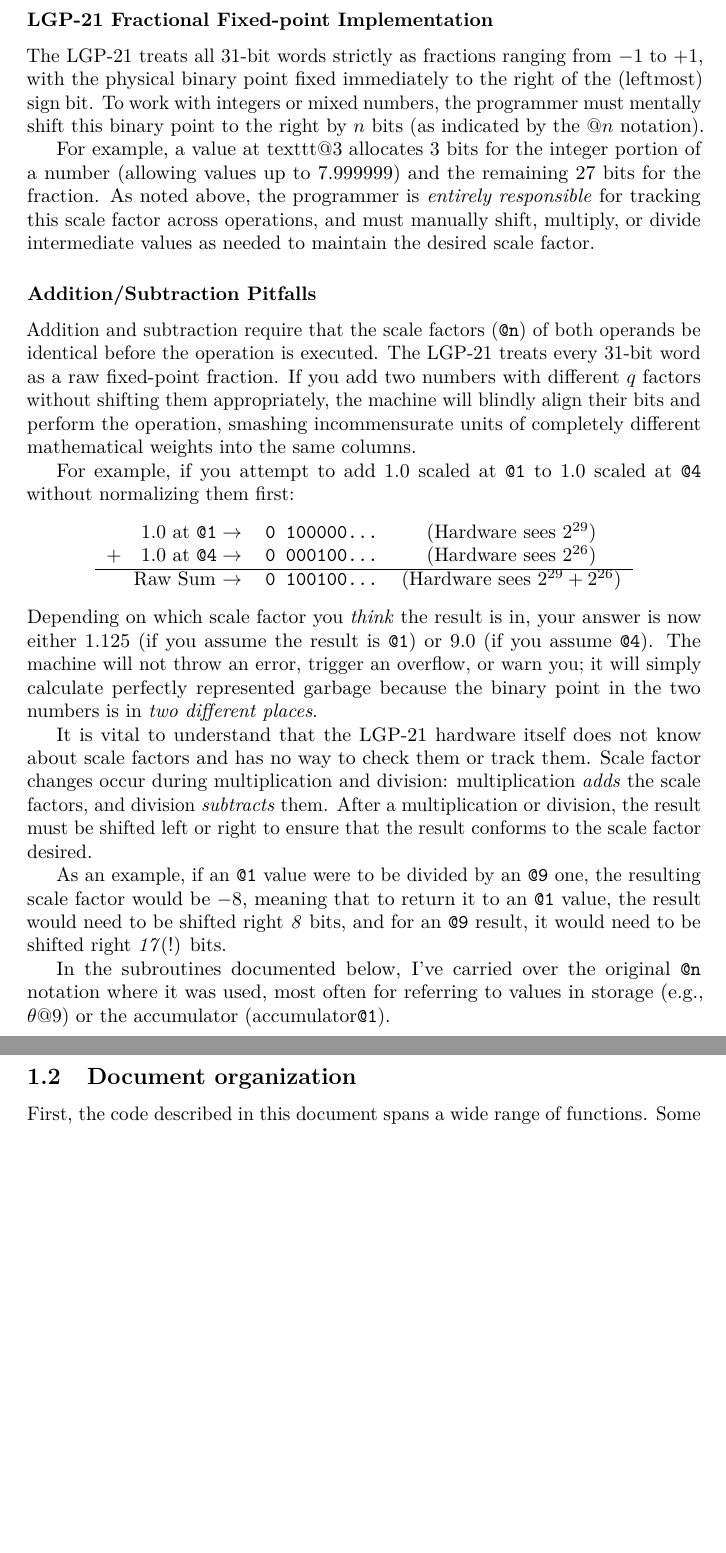
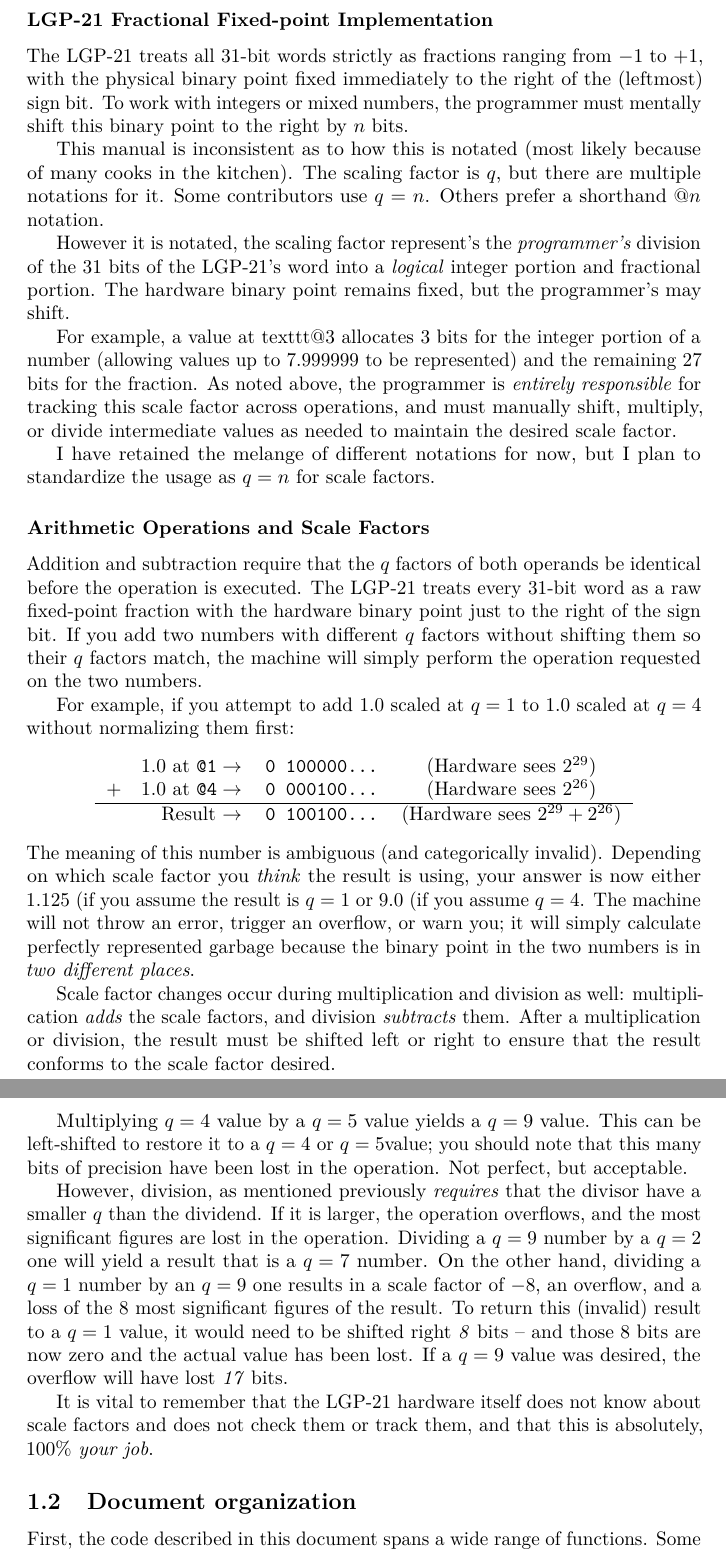
Before and after one commit to joemcmahon/lgp21-subroutine-manual-english, a LaTeX document (lgp-21-subroutine-handbook.tex, which reads chapters/translation-notes.tex): two parts of pages 7 and 8 of 222 before the commit and two parts of pages 7 and 8 of 223 after it, joined at a grey line, cut so that both start at the same text, the shorter picture padded with empty space. Compiled offline with pdfLaTeX.

Commit message:
Clean up the scale factor explanation
 - examples for all the arithmetic operations
 - note about the different ways the scale factors are documented (@n,
   q=n, etc.)

```diff
--- a/chapters/translation-notes.tex
+++ b/chapters/translation-notes.tex
@@ -17,28 +17,36 @@ Modern embedded systems use similar notation (referred to as \emph{Q-notation} o
 
 \subsubsection*{LGP-21 Fractional Fixed-point Implementation}
 \label{sec:fractional-fixed-point}
-The LGP-21 treats all 31-bit words strictly as fractions ranging from $-1$ to $+1$, with the physical binary point fixed immediately to the right of the (leftmost) sign bit. To work with integers or mixed numbers, the programmer must mentally shift this binary point to the right by $n$ bits (as indicated by the $@n$ notation).
+The LGP-21 treats all 31-bit words strictly as fractions ranging from $-1$ to $+1$, with the physical binary point fixed immediately to the right of the (leftmost) sign bit. To work with integers or mixed numbers, the programmer must mentally shift this binary point to the right by $n$ bits.
 
-For example, a value at texttt{@3} allocates 3 bits for the integer portion of a number (allowing values up to $7.999999$) and the remaining 27 bits for the fraction. As noted above, the programmer is \emph{entirely responsible} for tracking this scale factor across operations, and must manually shift, multiply, or divide intermediate values as needed to maintain the desired scale factor.
+This manual is inconsistent as to how this is notated (most likely because of many cooks in the kitchen). The scaling factor is $q$, but there are multiple notations for it. Some contributors use $q$ = $n$. Others prefer a shorthand $@n$ notation.
 
-\subsubsection*{Addition/Subtraction Pitfalls}
-Addition and subtraction require that the scale factors (\texttt{@n}) of both operands be identical before the operation is executed. The LGP-21 treats every 31-bit word as a raw fixed-point fraction. If you add two numbers with different $q$ factors without shifting them appropriately, the machine will blindly align their bits and perform the operation, smashing incommensurate units of completely different mathematical weights into the same columns.
+However it is notated, the scaling factor represent's the \emph{programmer's} division of the 31 bits of the LGP-21's word into a \emph{logical} integer portion and fractional portion. The hardware binary point remains fixed, but the programmer's may shift.
 
-    For example, if you attempt to add $1.0$ scaled at $\texttt{@1}$ to $1.0$ scaled at $\texttt{@4}$ without normalizing them first:
+For example, a value at texttt{@3} allocates 3 bits for the integer portion of a number (allowing values up to $7.999999$ to be represented) and the remaining 27 bits for the fraction. As noted above, the programmer is \emph{entirely responsible} for tracking this scale factor across operations, and must manually shift, multiply, or divide intermediate values as needed to maintain the desired scale factor.
+
+I have retained the melange of different notations for now, but I plan to standardize the usage as $q=n$ for scale factors.
+
+\subsubsection*{Arithmetic Operations and Scale Factors}
+Addition and subtraction require that the $q$ factors of both operands be identical before the operation is executed. The LGP-21 treats every 31-bit word as a raw fixed-point fraction with the hardware binary point just to the right of the sign bit. If you add two numbers with different $q$ factors without shifting them so their $q$ factors match, the machine will simply perform the operation requested on the two numbers.
+
+    For example, if you attempt to add $1.0$ scaled at $q=1$ to $1.0$ scaled at $q=4$ without normalizing them first:
     \begin{center}
     \begin{tabular}{rrc}
         $1.0 \text{ at } \texttt{@1} \rightarrow$ & \texttt{0 100000...} & (Hardware sees $2^{29}$) \\
         $+ \quad 1.0 \text{ at } \texttt{@4} \rightarrow$ & \texttt{0 000100...} & (Hardware sees $2^{26}$) \\ \hline
-        \text{Raw Sum} $\rightarrow$ & \texttt{0 100100...} & (Hardware sees $2^{29} + 2^{26}$)
+        \text{Result} $\rightarrow$ & \texttt{0 100100...} & (Hardware sees $2^{29} + 2^{26}$)
     \end{tabular}
     \end{center}
-Depending on which scale factor you \emph{think} the result is in, your answer is now either $1.125$ (if you assume the result is $\texttt{@1}$) or $9.0$ (if you assume $\texttt{@4}$). The machine will not throw an error, trigger an overflow, or warn you; it will simply calculate perfectly represented garbage because the binary point in the two numbers is in \emph{two different places}.
+The meaning of this number is ambiguous (and categorically invalid). Depending on which scale factor you \emph{think} the result is using, your answer is now either $1.125$ (if you assume the result is $q=1$ or $9.0$ (if you assume $q=4$. The machine will not throw an error, trigger an overflow, or warn you; it will simply calculate perfectly represented garbage because the binary point in the two numbers is in \emph{two different places}.
 
-It is vital to understand that the LGP-21 hardware itself does not know about scale factors and has no way to check them or track them.  Scale factor changes occur during multiplication and division: multiplication \emph{adds} the scale factors, and division \emph{subtracts} them. After a multiplication or division, the result must be shifted left or right to ensure that the result conforms to the scale factor desired.
+Scale factor changes occur during multiplication and division as well: multiplication \emph{adds} the scale factors, and division \emph{subtracts} them. After a multiplication or division, the result must be shifted left or right to ensure that the result conforms to the scale factor desired.
 
-As an example, if an \texttt{@1} value were to be divided by an \texttt{@9} one, the resulting scale factor would be $-8$, meaning that to return it to an \texttt{@1} value, the result would need to be shifted right \emph{8} bits, and for an \texttt{@9} result, it would need to be shifted right \emph{17}(!) bits.
+Multiplying $q=4$ value by a $q=5$ value yields a $q=9$ value. This can be left-shifted to restore it to a $q=4$ or $q=5$value; you should note that this many bits of precision have been lost in the operation. Not perfect, but acceptable.
 
-In the subroutines documented below, I've carried over the original \texttt{@n} notation where it was used, most often for referring to values in storage (e.g., $\theta@9$) or the accumulator (accumulator\texttt{@1}).
+However, division, as mentioned previously \emph{requires} that the divisor have a smaller $q$ than the dividend. If it is larger, the operation overflows, and the most significant figures are lost in the operation. Dividing a $q=9$ number by a $q=2$ one will yield a result that is a $q=7$ number. On the other hand, dividing a $q=1$ number by an $q=9$ one results in a scale factor of $-8$, an overflow, and a loss of the 8 most significant figures of the result. To return this (invalid) result to a $q=1$ value, it would need to be shifted right \emph{8} bits -- and those 8 bits are now zero and the actual value has been lost. If a $q=9$ value was desired, the overflow will have lost \emph{17} bits.
+
+It is vital to remember that the LGP-21 hardware itself does not know about scale factors and does not check them or track them, and that this is absolutely, 100\% \emph{your job}.
 
 \subsection{Document organization}
 First, the code described in this document spans a wide range of functions. Some of it really is subroutines, some of it what we'd call functions (subroutines that return a specific value or result), and some is what we'd
```
Also changed, not shown: lgp-21-subroutine-handbook.pdf.
